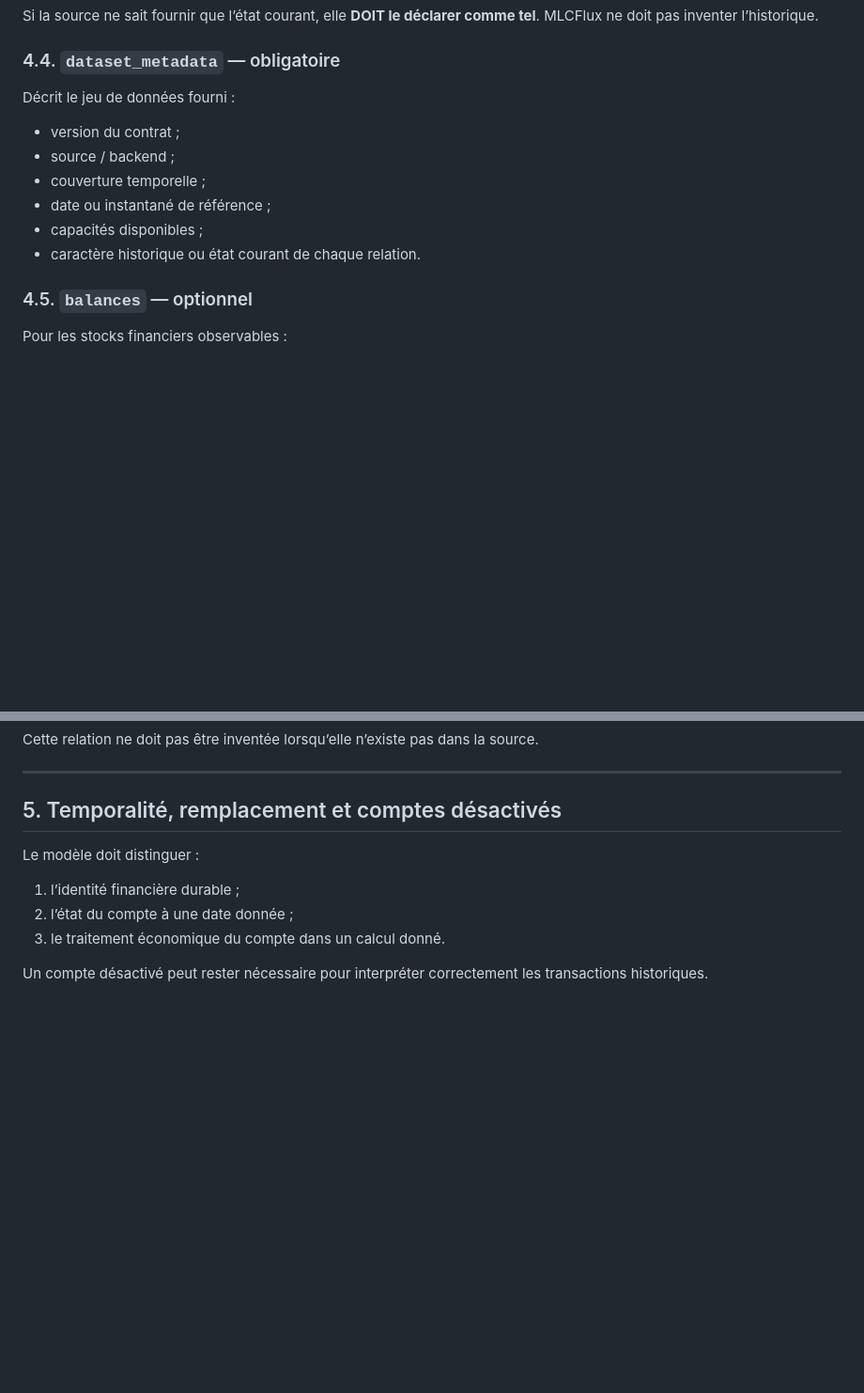
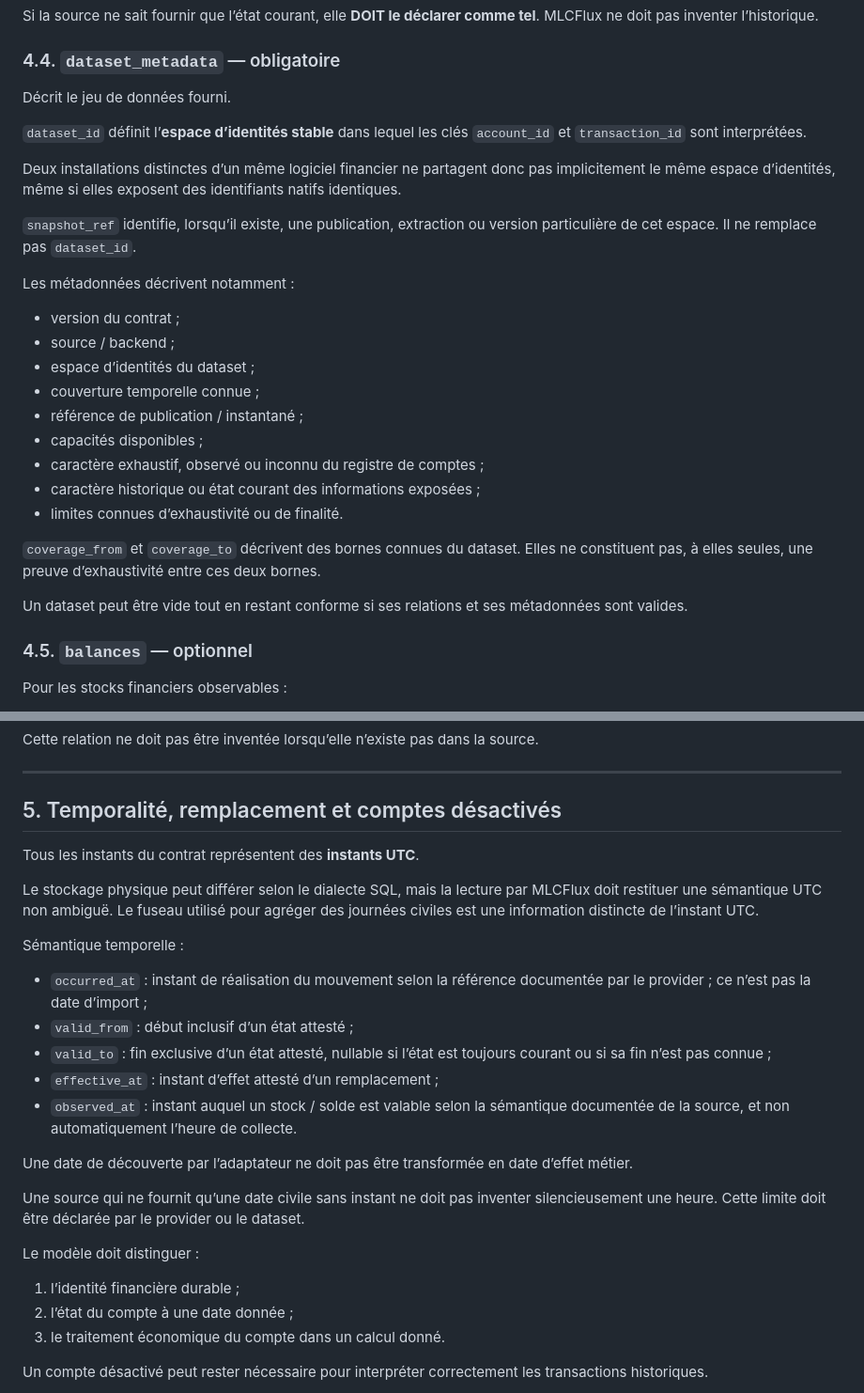
Before and after one commit to kxsb/mlc_flux, a Markdown page: docs/architecture/INPUT001-NORMATIVE.md, 2 parts joined by grey strips. Shown at 94% size. Rendered like a GitHub page; blank space fills up the shorter version.

```diff
--- a/docs/architecture/INPUT001-NORMATIVE.md
+++ b/docs/architecture/INPUT001-NORMATIVE.md
@@ -185,14 +238,36 @@ Si la source ne sait fournir que l’état courant, elle **DOIT le déclarer com
 
 ### 4.4. `dataset_metadata` — obligatoire
 
-Décrit le jeu de données fourni :
+Décrit le jeu de données fourni.
+
+`dataset_id` définit l’**espace d’identités stable** dans lequel les clés
+`account_id` et `transaction_id` sont interprétées.
+
+Deux installations distinctes d’un même logiciel financier ne partagent
+donc pas implicitement le même espace d’identités, même si elles exposent
+des identifiants natifs identiques.
+
+`snapshot_ref` identifie, lorsqu’il existe, une publication, extraction ou
+version particulière de cet espace. Il ne remplace pas `dataset_id`.
+
+Les métadonnées décrivent notamment :
 
 - version du contrat ;
 - source / backend ;
-- couverture temporelle ;
-- date ou instantané de référence ;
+- espace d’identités du dataset ;
+- couverture temporelle connue ;
+- référence de publication / instantané ;
 - capacités disponibles ;
-- caractère historique ou état courant de chaque relation.
+- caractère exhaustif, observé ou inconnu du registre de comptes ;
+- caractère historique ou état courant des informations exposées ;
+- limites connues d’exhaustivité ou de finalité.
+
+`coverage_from` et `coverage_to` décrivent des bornes connues du dataset.
+Elles ne constituent pas, à elles seules, une preuve d’exhaustivité entre
+ces deux bornes.
+
+Un dataset peut être vide tout en restant conforme si ses relations et ses
+métadonnées sont valides.
 
 ### 4.5. `balances` — optionnel
 
@@ -221,6 +296,32 @@ Cette relation ne doit pas être inventée lorsqu’elle n’existe pas dans la
 
 ## 5. Temporalité, remplacement et comptes désactivés
 
+Tous les instants du contrat représentent des **instants UTC**.
+
+Le stockage physique peut différer selon le dialecte SQL, mais la lecture
+par MLCFlux doit restituer une sémantique UTC non ambiguë. Le fuseau utilisé
+pour agréger des journées civiles est une information distincte de
+l’instant UTC.
+
+Sémantique temporelle :
+
+- `occurred_at` : instant de réalisation du mouvement selon la référence
+  documentée par le provider ; ce n’est pas la date d’import ;
+- `valid_from` : début inclusif d’un état attesté ;
+- `valid_to` : fin exclusive d’un état attesté, nullable si l’état est
+  toujours courant ou si sa fin n’est pas connue ;
+- `effective_at` : instant d’effet attesté d’un remplacement ;
+- `observed_at` : instant auquel un stock / solde est valable selon la
+  sémantique documentée de la source, et non automatiquement l’heure de
+  collecte.
+
+Une date de découverte par l’adaptateur ne doit pas être transformée en
+date d’effet métier.
+
+Une source qui ne fournit qu’une date civile sans instant ne doit pas
+inventer silencieusement une heure. Cette limite doit être déclarée par le
+provider ou le dataset.
+
 Le modèle doit distinguer :
 
 1. l’identité financière durable ;
```
Also changed, not shown: other parts of docs/architecture/INPUT001-NORMATIVE.md (+94 -10 lines).
